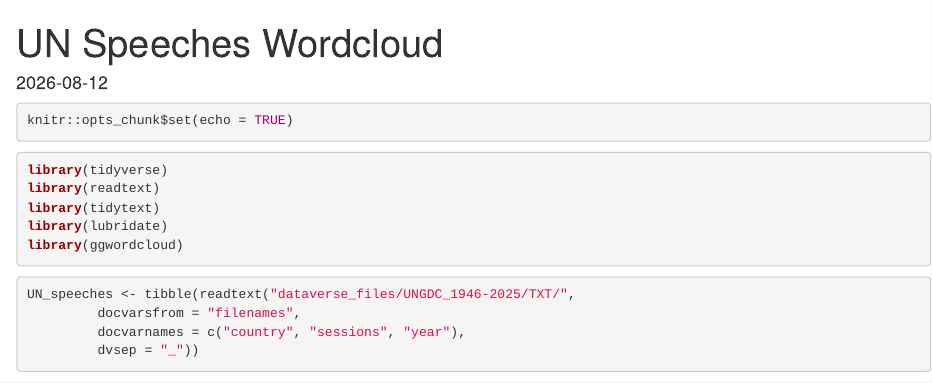
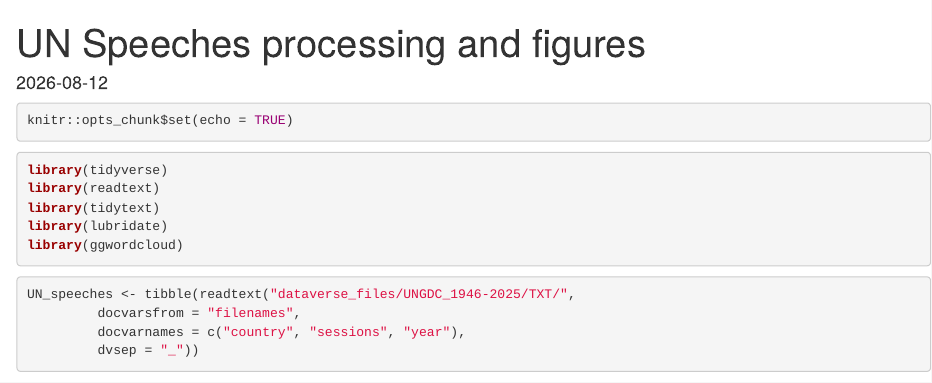
Before and after one commit to Digital-Methods-HASS/au790991_krydsfeldt_and_au674910_melchiorsen, an R Markdown document (final_project/un_speeches_wordcloud_20260812.Rmd): the page in a window 1100 px wide, from its top. Rendered offline with R 4.5, knitr and Pandoc, with nearby package versions; some code elsewhere in the file could not run offline.

Commit message:
Revise UN speeches analysis R Markdown file
Updated the title and content of the R Markdown file for UN speeches analysis, including data processing and visualization sections.

```diff
--- a/final_project/un_speeches_wordcloud_20260812.Rmd
+++ b/final_project/un_speeches_wordcloud_20260812.Rmd
@@ -1,5 +1,5 @@
 ---
-title: "UN Speeches Wordcloud"
+title: "UN Speeches processing and figures"
 output: html_document
 date: "2026-08-12"
 ---
```
